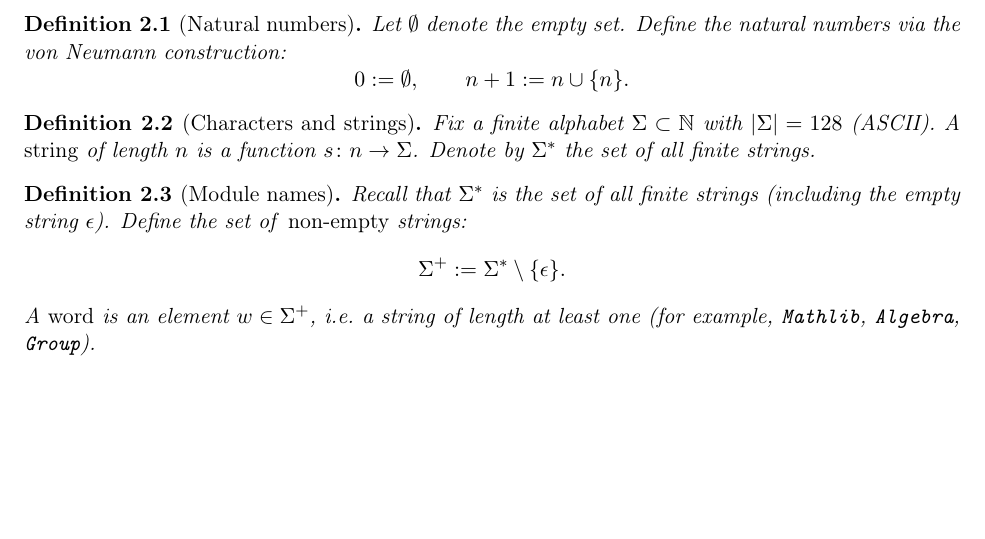
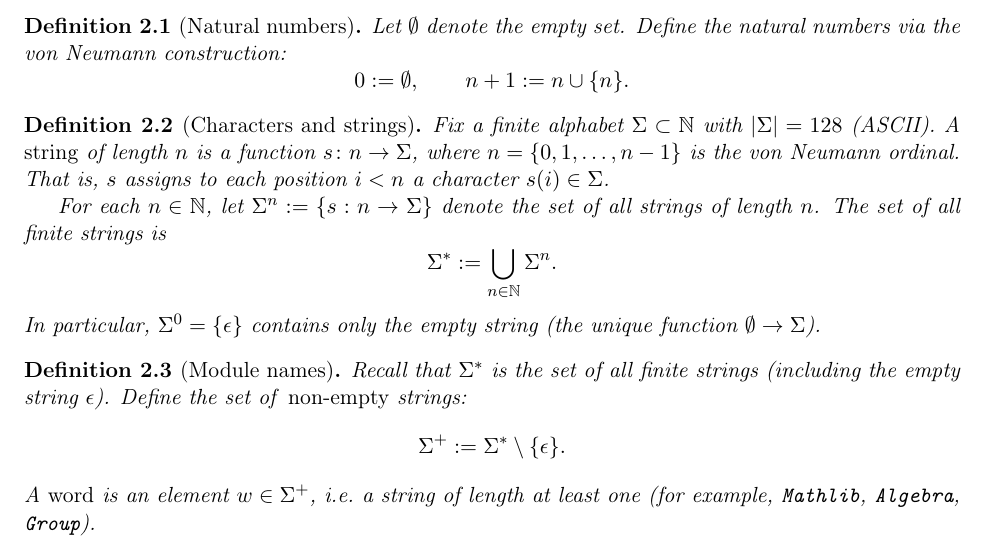
Before and after one commit to MathNetwork/MathlibGraph, a LaTeX document (mathlib-graph-structure/main.tex, which reads mathlib-graph-structure/sections/foundations.tex): part of page 2 of 7, cut so that both start at the same text, the shorter picture padded with empty space. Compiled offline with pdfLaTeX.

Commit message:
Expand Characters and strings definition with von Neumann ordinal detail

```diff
--- a/mathlib-graph-structure/sections/foundations.tex
+++ b/mathlib-graph-structure/sections/foundations.tex
@@ -11,8 +11,13 @@ Let $\emptyset$ denote the empty set. Define the natural numbers via the von Neu
 
 \begin{definition}[Characters and strings]
 Fix a finite alphabet $\Sigma \subset \mathbb{N}$ with $|\Sigma| = 128$ (ASCII).
-A \emph{string} of length~$n$ is a function $s \colon n \to \Sigma$.
-Denote by $\Sigma^*$ the set of all finite strings.
+A \emph{string} of length~$n$ is a function $s \colon n \to \Sigma$, where $n = \{0, 1, \ldots, n-1\}$ is the von Neumann ordinal. That is, $s$ assigns to each position $i < n$ a character $s(i) \in \Sigma$.
+
+For each $n \in \mathbb{N}$, let $\Sigma^n := \{s : n \to \Sigma\}$ denote the set of all strings of length $n$. The set of all finite strings is
+\[
+  \Sigma^* := \bigcup_{n \in \mathbb{N}} \Sigma^n.
+\]
+In particular, $\Sigma^0 = \{\epsilon\}$ contains only the empty string (the unique function $\emptyset \to \Sigma$).
 \end{definition}
 
 \begin{definition}[Module names]
```
